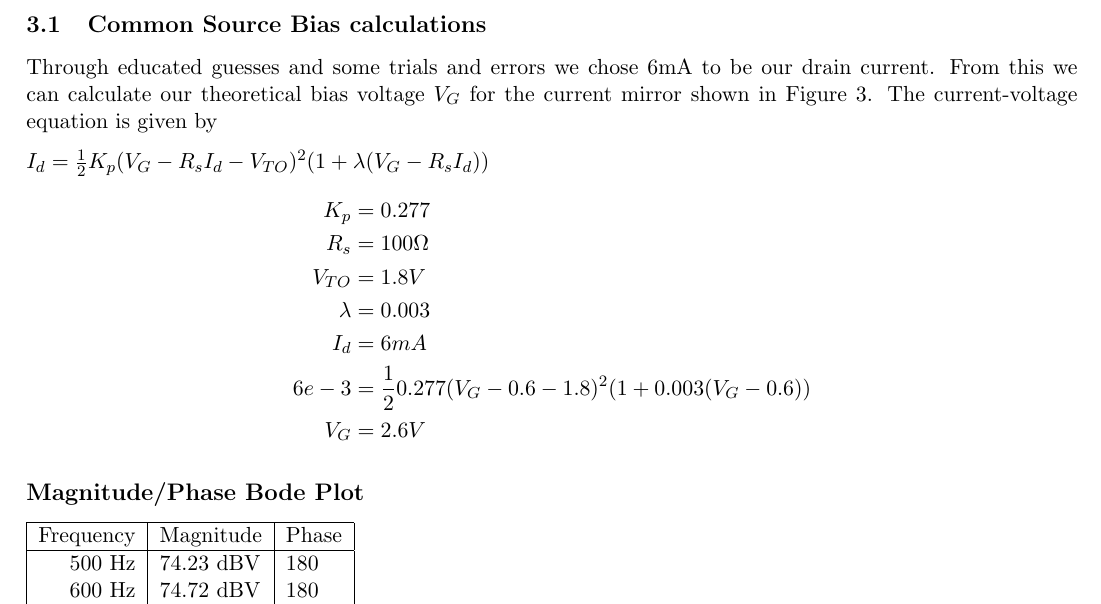
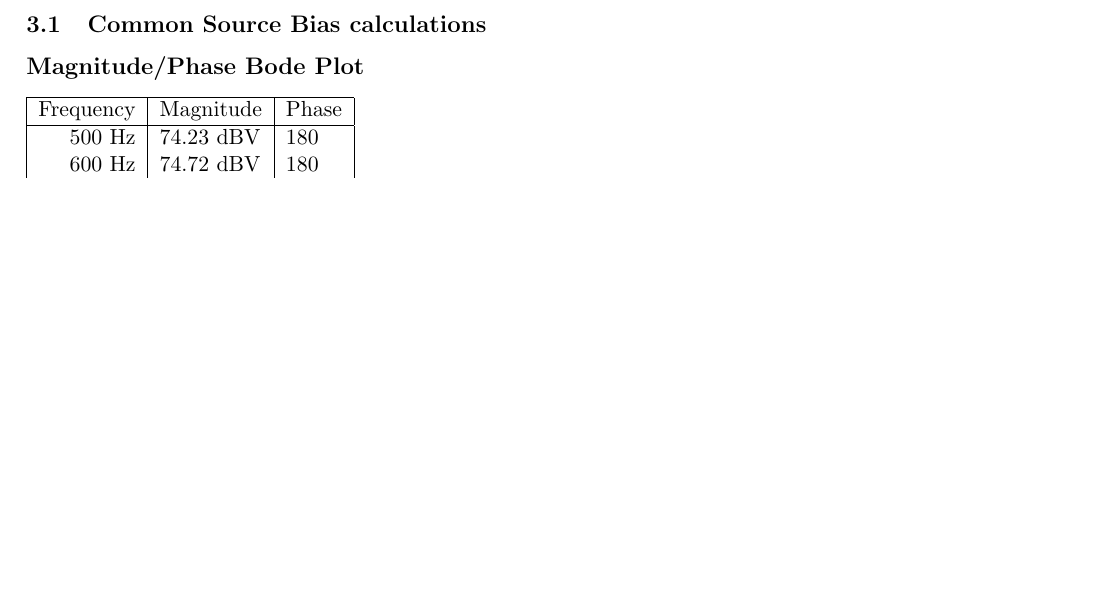
Before and after one commit to michaellin/ee105miniproj, a LaTeX document (EE105MiniProj.tex): part of page 6 of 9, cut so that both start at the same text, the shorter picture padded with empty space. Compiled offline with pdfLaTeX.

Commit message:
removed hand calc

```diff
--- a/EE105MiniProj.tex
+++ b/EE105MiniProj.tex
@@ -122,19 +122,19 @@ seen in Figure 1 capacitor C9.
 
 \section{Hand Calculations and Measurements}
 \subsection{Common Source Bias calculations}
-Through educated guesses and some trials and errors we chose 6mA to be our drain current. From this we can calculate our theoretical bias voltage
-$V_G$ for the current mirror shown in Figure 3. The current-voltage equation is given by
+%%Through educated guesses and some trials and errors we chose 6mA to be our drain current. From this we can calculate our theoretical bias voltage
+%%$V_G$ for the current mirror shown in Figure 3. The current-voltage equation is given by
 
-$I_d = \frac{1}{2} K_p (V_G - R_s I_d -V_{TO})^2 (1 + \lambda (V_G - R_s I_d))$
-\begin{align*}
-K_p &= 0.277\\
-R_s &= 100\Omega\\
-V_{TO} &= 1.8V\\
-\lambda &= 0.003\\
-I_d &= 6mA\\
-6e-3 &= \frac{1}{2}0.277(V_G-0.6-1.8)^2(1+0.003(V_G-0.6))\\
-V_G &= 2.6V
-\end{align*}
+%%$I_d = \frac{1}{2} K_p (V_G - R_s I_d -V_{TO})^2 (1 + \lambda (V_G - R_s I_d))$
+%%\begin{align*}
+%%K_p &= 0.277\\
+%%R_s &= 100\Omega\\
+%%V_{TO} &= 1.8V\\
+%%\lambda &= 0.003\\
+%%I_d &= 6mA\\
+%%6e-3 &= \frac{1}{2}0.277(V_G-0.6-1.8)^2(1+0.003(V_G-0.6))\\
+%%V_G &= 2.6V
+%%\end{align*}
 
 \subsection*{Magnitude/Phase Bode Plot}
 
```
